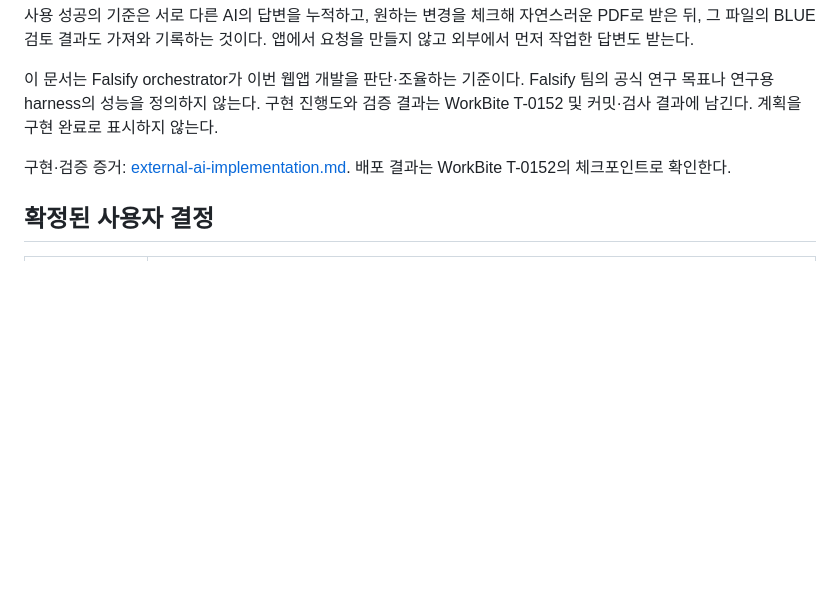
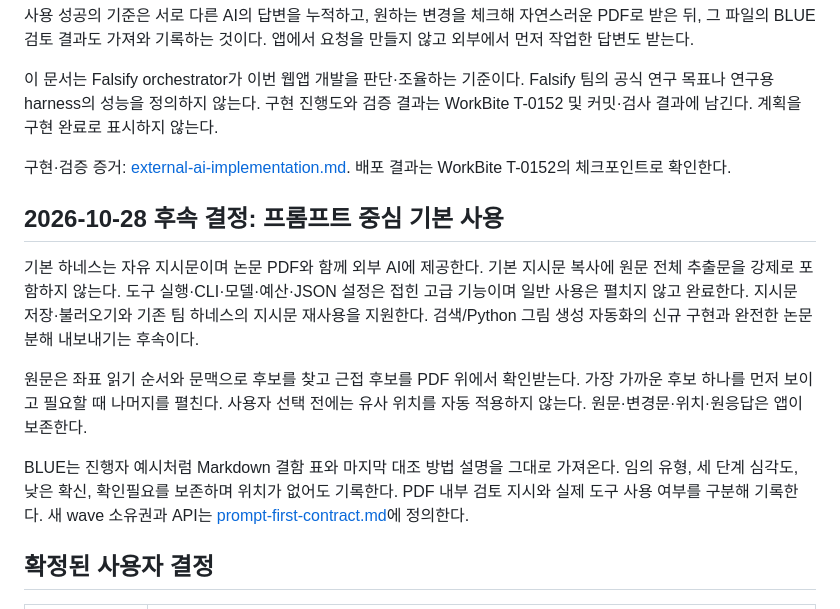
Before and after one commit to Shinick-Han/falsify-workbench, a Markdown page: docs/NORTH_STAR_EXTERNAL_AI.md, the part around the change. Drawn GitHub-style; blank space fills up the shorter version.

Commit message:
Define prompt-first PDF workflow and parallel module boundaries

```diff
--- a/docs/NORTH_STAR_EXTERNAL_AI.md
+++ b/docs/NORTH_STAR_EXTERNAL_AI.md
@@ -13,6 +13,14 @@
 이 문서는 Falsify orchestrator가 이번 웹앱 개발을 판단·조율하는 기준이다. Falsify 팀의 공식 연구 목표나 연구용 harness의 성능을 정의하지 않는다. 구현 진행도와 검증 결과는 WorkBite T-0152 및 커밋·검사 결과에 남긴다. 계획을 구현 완료로 표시하지 않는다.
 
 구현·검증 증거: [external-ai-implementation.md](external-ai-implementation.md). 배포 결과는 WorkBite T-0152의 체크포인트로 확인한다.
+
+## 2026-10-28 후속 결정: 프롬프트 중심 기본 사용
+
+기본 하네스는 자유 지시문이며 논문 PDF와 함께 외부 AI에 제공한다. 기본 지시문 복사에 원문 전체 추출문을 강제로 포함하지 않는다. 도구 실행·CLI·모델·예산·JSON 설정은 접힌 고급 기능이며 일반 사용은 펼치지 않고 완료한다. 지시문 저장·불러오기와 기존 팀 하네스의 지시문 재사용을 지원한다. 검색/Python 그림 생성 자동화의 신규 구현과 완전한 논문 분해 내보내기는 후속이다.
+
+원문은 좌표 읽기 순서와 문맥으로 후보를 찾고 근접 후보를 PDF 위에서 확인받는다. 가장 가까운 후보 하나를 먼저 보이고 필요할 때 나머지를 펼친다. 사용자 선택 전에는 유사 위치를 자동 적용하지 않는다. 원문·변경문·위치·원응답은 앱이 보존한다.
+
+BLUE는 진행자 예시처럼 Markdown 결함 표와 마지막 대조 방법 설명을 그대로 가져온다. 임의 유형, 세 단계 심각도, 낮은 확신, 확인필요를 보존하며 위치가 없어도 기록한다. PDF 내부 검토 지시와 실제 도구 사용 여부를 구분해 기록한다. 새 wave 소유권과 API는 [prompt-first-contract.md](prompt-first-contract.md)에 정의한다.
 
 ## 확정된 사용자 결정
 
```
Also changed, not shown: docs/prompt-first-contract.md (added, +15 -0 lines).
